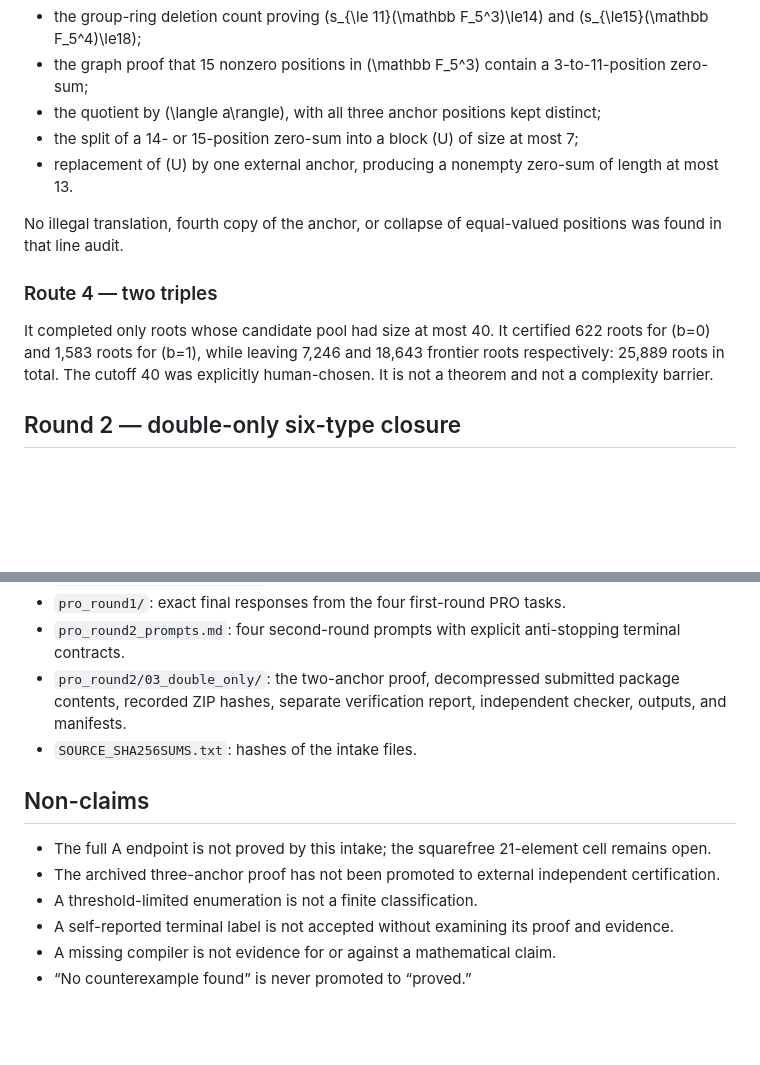
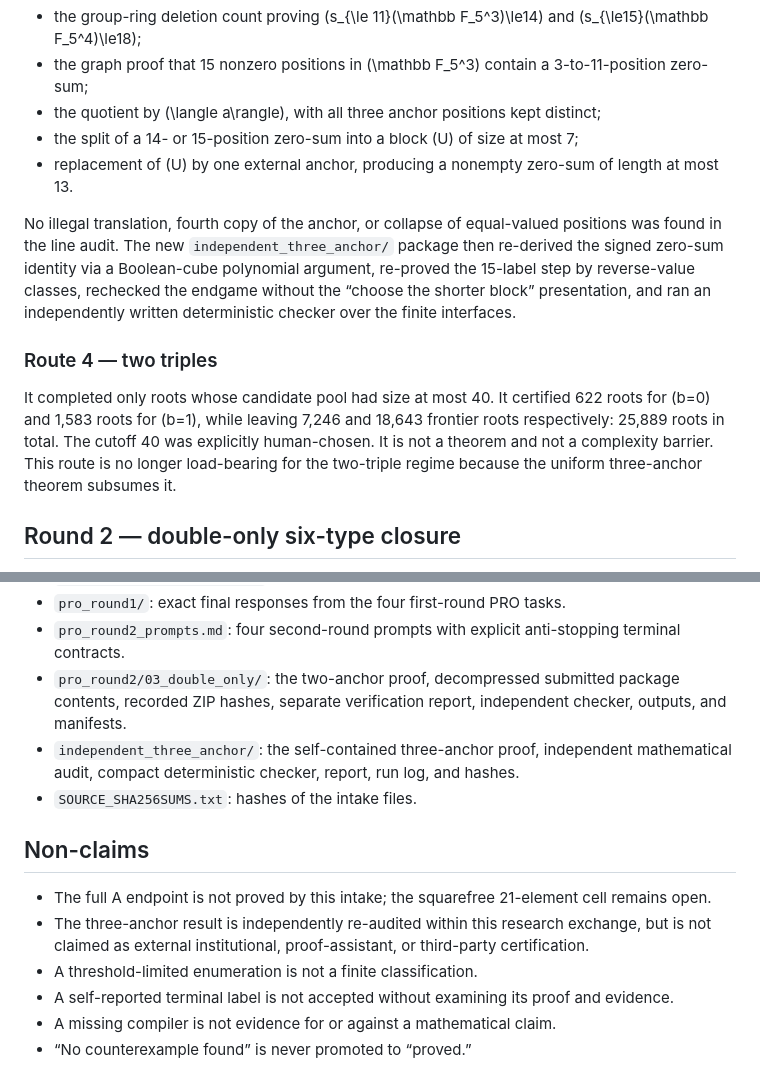
Before and after one commit to randomcat4/zhao, a Markdown page: research/2026-09-05_zhao_completion/README.md, 2 parts joined by grey strips. GitHub-like rendering; blank space fills up the shorter version.

```diff
--- a/research/2026-09-05_zhao_completion/README.md
+++ b/research/2026-09-05_zhao_completion/README.md
@@ -53,11 +53,11 @@ It supplied a short self-contained proof. The load-bearing pieces were rechecked
 - the split of a 14- or 15-position zero-sum into a block \(U\) of size at most 7;
 - replacement of \(U\) by one external anchor, producing a nonempty zero-sum of length at most 13.
 
-No illegal translation, fourth copy of the anchor, or collapse of equal-valued positions was found in that line audit.
+No illegal translation, fourth copy of the anchor, or collapse of equal-valued positions was found in the line audit. The new `independent_three_anchor/` package then re-derived the signed zero-sum identity via a Boolean-cube polynomial argument, re-proved the 15-label step by reverse-value classes, rechecked the endgame without the “choose the shorter block” presentation, and ran an independently written deterministic checker over the finite interfaces.
 
 ### Route 4 — two triples
 
-It completed only roots whose candidate pool had size at most 40. It certified 622 roots for \(b=0\) and 1,583 roots for \(b=1\), while leaving 7,246 and 18,643 frontier roots respectively: 25,889 roots in total. The cutoff 40 was explicitly human-chosen. It is not a theorem and not a complexity barrier.
+It completed only roots whose candidate pool had size at most 40. It certified 622 roots for \(b=0\) and 1,583 roots for \(b=1\), while leaving 7,246 and 18,643 frontier roots respectively: 25,889 roots in total. The cutoff 40 was explicitly human-chosen. It is not a theorem and not a complexity barrier. This route is no longer load-bearing for the two-triple regime because the uniform three-anchor theorem subsumes it.
 
 ## Round 2 — double-only six-type closure
 
@@ -88,12 +88,13 @@ Future work must continue to treat all six as intermediate checkpoints, not term
 - `pro_round1/`: exact final responses from the four first-round PRO tasks.
 - `pro_round2_prompts.md`: four second-round prompts with explicit anti-stopping terminal contracts.
 - `pro_round2/03_double_only/`: the two-anchor proof, decompressed submitted package contents, recorded ZIP hashes, separate verification report, independent checker, outputs, and manifests.
+- `independent_three_anchor/`: the self-contained three-anchor proof, independent mathematical audit, compact deterministic checker, report, run log, and hashes.
 - `SOURCE_SHA256SUMS.txt`: hashes of the intake files.
 
 ## Non-claims
 
 - The full A endpoint is not proved by this intake; the squarefree 21-element cell remains open.
-- The archived three-anchor proof has not been promoted to external independent certification.
+- The three-anchor result is independently re-audited within this research exchange, but is not claimed as external institutional, proof-assistant, or third-party certification.
 - A threshold-limited enumeration is not a finite classification.
 - A self-reported terminal label is not accepted without examining its proof and evidence.
 - A missing compiler is not evidence for or against a mathematical claim.
```
Also changed, not shown: other parts of research/2026-09-05_zhao_completion/README.md (+6 -6 lines).
